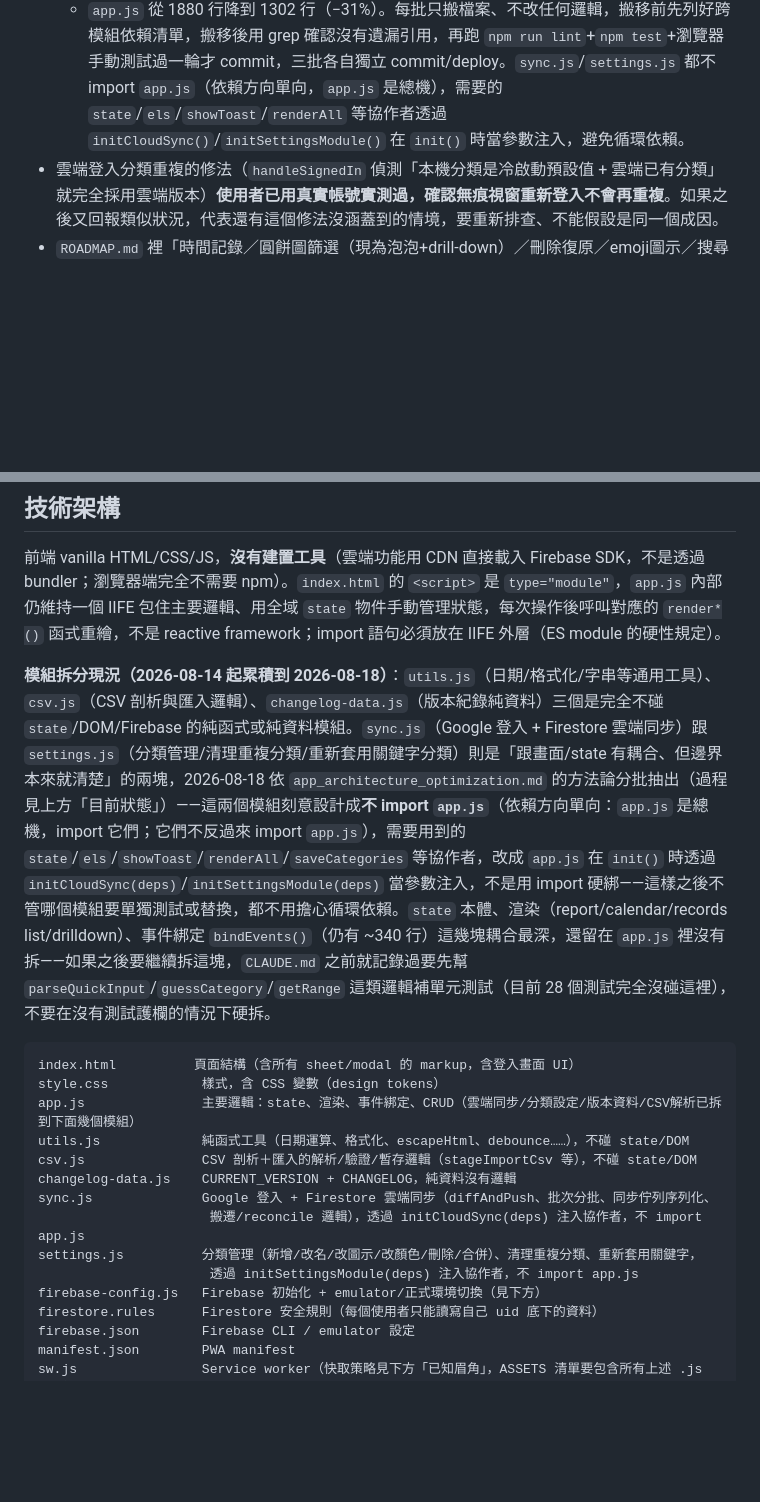
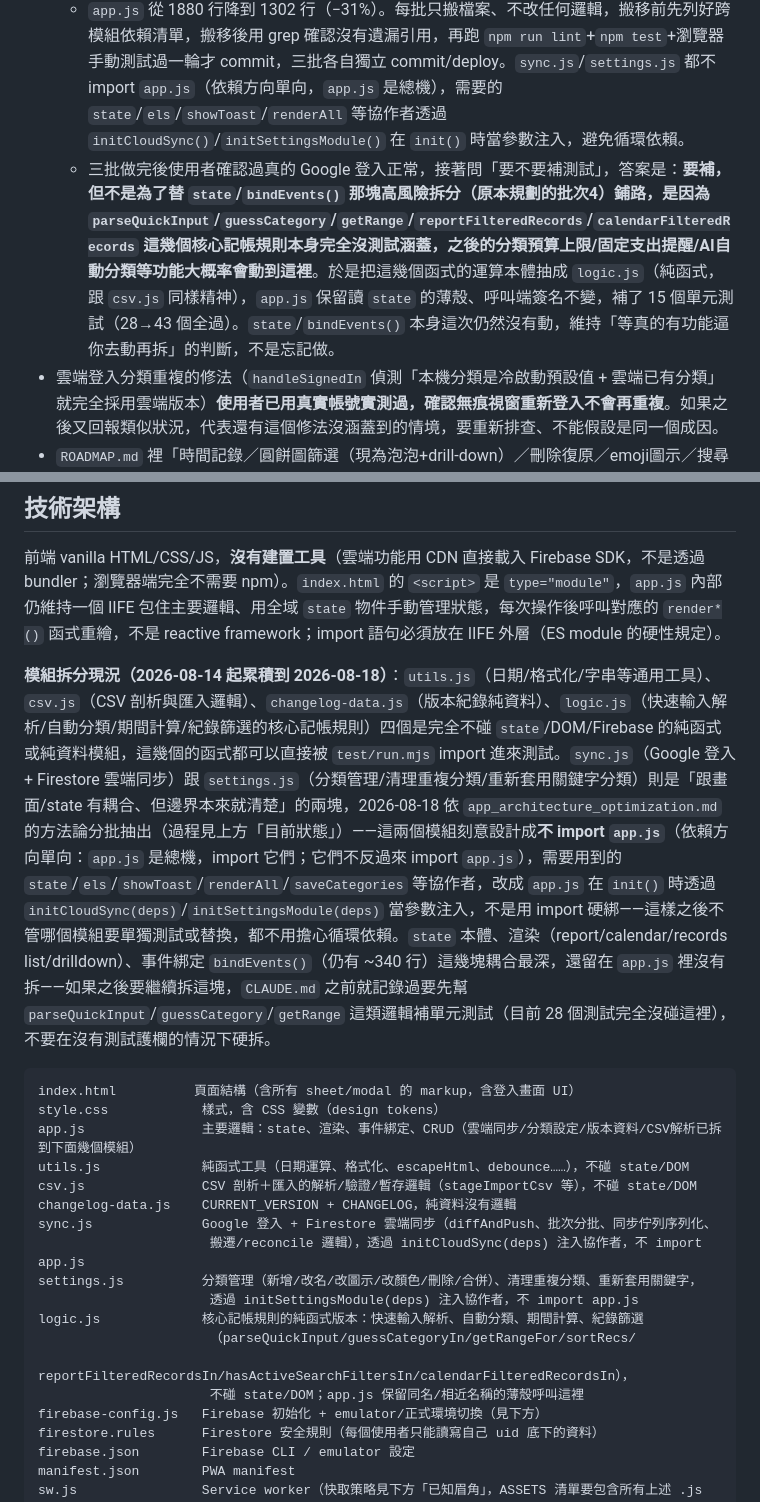
Before and after one commit to Cyao0406/budget-tracker, a Markdown page: AGENTS.md, 2 parts joined by grey strips. Drawn GitHub-style; blank space fills up the shorter version.

Commit message:
docs: CLAUDE.md/AGENTS.md 補上 logic.js 說明

````diff
--- a/AGENTS.md
+++ b/AGENTS.md
@@ -10,6 +10,7 @@
   2. 批次2：Google 登入 + Firestore 雲端同步整段搬到 `sync.js`。
   3. 批次3：分類管理／清理重複分類／重新套用關鍵字分類搬到 `settings.js`。
   - `app.js` 從 1880 行降到 1302 行（−31%）。每批只搬檔案、不改任何邏輯，搬移前先列好跨模組依賴清單，搬移後用 grep 確認沒有遺漏引用，再跑 `npm run lint`+`npm test`+瀏覽器手動測試過一輪才 commit，三批各自獨立 commit/deploy。`sync.js`/`settings.js` 都不 import `app.js`（依賴方向單向，`app.js` 是總機），需要的 `state`/`els`/`showToast`/`renderAll` 等協作者透過 `initCloudSync()`/`initSettingsModule()` 在 `init()` 時當參數注入，避免循環依賴。
+  - 三批做完後使用者確認過真的 Google 登入正常，接著問「要不要補測試」，答案是：**要補，但不是為了替 `state`/`bindEvents()` 那塊高風險拆分（原本規劃的批次4）鋪路，是因為 `parseQuickInput`/`guessCategory`/`getRange`/`reportFilteredRecords`/`calendarFilteredRecords` 這幾個核心記帳規則本身完全沒測試涵蓋，之後的分類預算上限/固定支出提醒/AI自動分類等功能大概率會動到這裡**。於是把這幾個函式的運算本體抽成 `logic.js`（純函式，跟 `csv.js` 同樣精神），`app.js` 保留讀 `state` 的薄殼、呼叫端簽名不變，補了 15 個單元測試（28→43 個全過）。`state`/`bindEvents()` 本身這次仍然沒有動，維持「等真的有功能逼你去動再拆」的判斷，不是忘記做。
 - 雲端登入分類重複的修法（`handleSignedIn` 偵測「本機分類是冷啟動預設值 + 雲端已有分類」就完全採用雲端版本）**使用者已用真實帳號實測過，確認無痕視窗重新登入不會再重複**。如果之後又回報類似狀況，代表還有這個修法沒涵蓋到的情境，要重新排查、不能假設是同一個成因。
 - `ROADMAP.md` 裡「時間記錄／圓餅圖篩選（現為泡泡+drill-down）／刪除復原／emoji圖示／搜尋／月趨勢圖」這幾項使用者已在 2026-08-13 確認測試通過，已經打勾。搜尋功能她特別註明「堪用但不夠完善，之後會再優化」，細節待她之後提出，不要自己猜要加什麼篩選條件。
 - **2026-08-14 的一次程式碼健檢＋四階段維護**：使用者請另一個 AI 對整個專案做程式碼審查，逐條核對後屬實居多，已依建議分四階段全部做完並部署：
@@ -45,7 +46,7 @@
 
 前端 vanilla HTML/CSS/JS，**沒有建置工具**（雲端功能用 CDN 直接載入 Firebase SDK，不是透過 bundler；瀏覽器端完全不需要 npm）。`index.html` 的 `<script>` 是 `type="module"`，`app.js` 內部仍維持一個 IIFE 包住主要邏輯、用全域 `state` 物件手動管理狀態，每次操作後呼叫對應的 `render*()` 函式重繪，不是 reactive framework；import 語句必須放在 IIFE 外層（ES module 的硬性規定）。
 
-**模組拆分現況（2026-08-14 起累積到 2026-08-18）**：`utils.js`（日期/格式化/字串等通用工具）、`csv.js`（CSV 剖析與匯入邏輯）、`changelog-data.js`（版本紀錄純資料）三個是完全不碰 `state`/DOM/Firebase 的純函式或純資料模組。`sync.js`（Google 登入 + Firestore 雲端同步）跟 `settings.js`（分類管理/清理重複分類/重新套用關鍵字分類）則是「跟畫面/state 有耦合、但邊界本來就清楚」的兩塊，2026-08-18 依 `app_architecture_optimization.md` 的方法論分批抽出（過程見上方「目前狀態」）——這兩個模組刻意設計成**不 import `app.js`**（依賴方向單向：`app.js` 是總機，import 它們；它們不反過來 import `app.js`），需要用到的 `state`/`els`/`showToast`/`renderAll`/`saveCategories` 等協作者，改成 `app.js` 在 `init()` 時透過 `initCloudSync(deps)`/`initSettingsModule(deps)` 當參數注入，不是用 import 硬綁——這樣之後不管哪個模組要單獨測試或替換，都不用擔心循環依賴。`state` 本體、渲染（report/calendar/records list/drilldown）、事件綁定 `bindEvents()`（仍有 ~340 行）這幾塊耦合最深，還留在 `app.js` 裡沒有拆——如果之後要繼續拆這塊，`CLAUDE.md` 之前就記錄過要先幫 `parseQuickInput`/`guessCategory`/`getRange` 這類邏輯補單元測試（目前 28 個測試完全沒碰這裡），不要在沒有測試護欄的情況下硬拆。
+**模組拆分現況（2026-08-14 起累積到 2026-08-18）**：`utils.js`（日期/格式化/字串等通用工具）、`csv.js`（CSV 剖析與匯入邏輯）、`changelog-data.js`（版本紀錄純資料）、`logic.js`（快速輸入解析/自動分類/期間計算/紀錄篩選的核心記帳規則）四個是完全不碰 `state`/DOM/Firebase 的純函式或純資料模組，這幾個的函式都可以直接被 `test/run.mjs` import 進來測試。`sync.js`（Google 登入 + Firestore 雲端同步）跟 `settings.js`（分類管理/清理重複分類/重新套用關鍵字分類）則是「跟畫面/state 有耦合、但邊界本來就清楚」的兩塊，2026-08-18 依 `app_architecture_optimization.md` 的方法論分批抽出（過程見上方「目前狀態」）——這兩個模組刻意設計成**不 import `app.js`**（依賴方向單向：`app.js` 是總機，import 它們；它們不反過來 import `app.js`），需要用到的 `state`/`els`/`showToast`/`renderAll`/`saveCategories` 等協作者，改成 `app.js` 在 `init()` 時透過 `initCloudSync(deps)`/`initSettingsModule(deps)` 當參數注入，不是用 import 硬綁——這樣之後不管哪個模組要單獨測試或替換，都不用擔心循環依賴。`state` 本體、渲染（report/calendar/records list/drilldown）、事件綁定 `bindEvents()`（仍有 ~340 行）這幾塊耦合最深，還留在 `app.js` 裡沒有拆——如果之後要繼續拆這塊，`CLAUDE.md` 之前就記錄過要先幫 `parseQuickInput`/`guessCategory`/`getRange` 這類邏輯補單元測試（目前 28 個測試完全沒碰這裡），不要在沒有測試護欄的情況下硬拆。
 
 ```
 index.html          頁面結構（含所有 sheet/modal 的 markup，含登入畫面 UI）
@@ -58,6 +59,10 @@ sync.js              Google 登入 + Firestore 雲端同步（diffAndPush、批
                       搬遷/reconcile 邏輯），透過 initCloudSync(deps) 注入協作者，不 import app.js
 settings.js          分類管理（新增/改名/改圖示/改顏色/刪除/合併）、清理重複分類、重新套用關鍵字，
                       透過 initSettingsModule(deps) 注入協作者，不 import app.js
+logic.js             核心記帳規則的純函式版本：快速輸入解析、自動分類、期間計算、紀錄篩選
+                      （parseQuickInput/guessCategoryIn/getRangeFor/sortRecs/
+                      reportFilteredRecordsIn/hasActiveSearchFiltersIn/calendarFilteredRecordsIn），
+                      不碰 state/DOM；app.js 保留同名/相近名稱的薄殼呼叫這裡
 firebase-config.js   Firebase 初始化 + emulator/正式環境切換（見下方）
 firestore.rules      Firestore 安全規則（每個使用者只能讀寫自己 uid 底下的資料）
 firebase.json        Firebase CLI / emulator 設定
````
Also changed, not shown: CLAUDE.md (+6 -1 lines).
